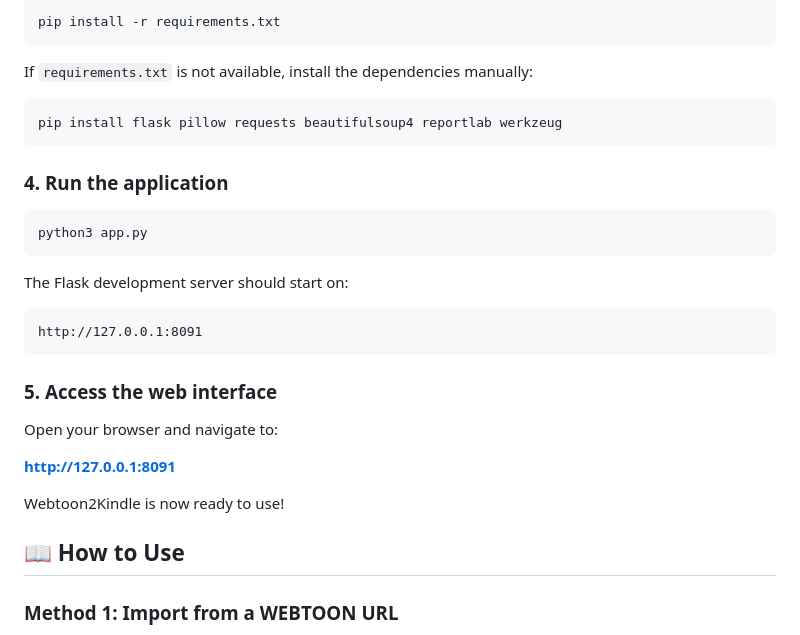
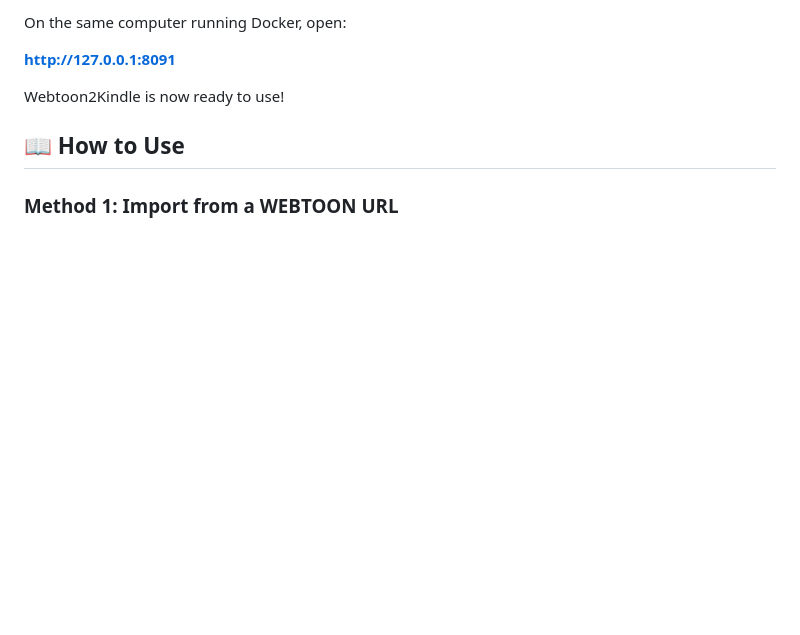
Before and after one commit to janectl/webtoon2kindle, a Markdown page: README.md, the part around one of its changes. GitHub-like rendering; blank space fills up the shorter version.

````diff
--- a/README.md
+++ b/README.md
@@ -79,31 +70,8 @@ venv\Scripts\activate
 
-```bash
-pip install -r requirements.txt
-```
-
-If `requirements.txt` is not available, install the dependencies manually:
-
-```bash
-pip install flask pillow requests beautifulsoup4 reportlab werkzeug
-```
-
-### 4. Run the application
-
-```bash
-python3 app.py
-```
-
-The Flask development server should start on:
-
-```text
-http://127.0.0.1:8091
-```
-
-### 5. Access the web interface
-
-Open your browser and navigate to:
+On the same computer running Docker, open:
 
 **http://127.0.0.1:8091**
+
 
 Webtoon2Kindle is now ready to use!
 
````
Also changed, not shown: other parts of README.md (+24 -74 lines).
